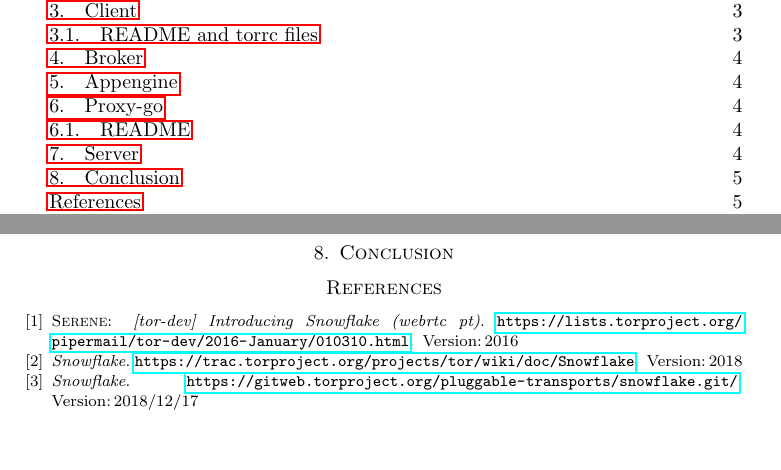
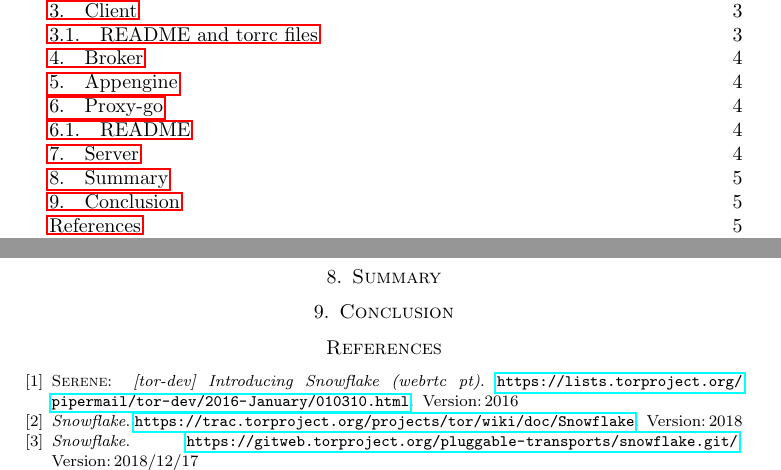
Before and after one commit to Samdney/snowflake-audit-doc, a LaTeX paper (snowflake-audit.tex): two parts of pages 1 and 5 of 5, joined at a grey line, cut so that both start at the same text, the shorter picture padded with empty space. Compiled offline with pdfLaTeX.

Commit message:
Summary init

```diff
--- a/snowflake-audit.tex
+++ b/snowflake-audit.tex
@@ -236,6 +236,12 @@
 % --------------------------------------------------------------------------------
 In the following sections we will do a raw audit of Snowflake's server.
 % ================================================================================
+\section{Summary}
+\label{s:summary}
+% --------------------------------------------------------------------------------
+% TODO
+% TODO: The proxy-go README needs improvement.
+% ================================================================================
 \section{Conclusion}
 \label{s:conclusion}
 % --------------------------------------------------------------------------------
```
Also changed, not shown: snowflake-audit.pdf, 1 other file.
